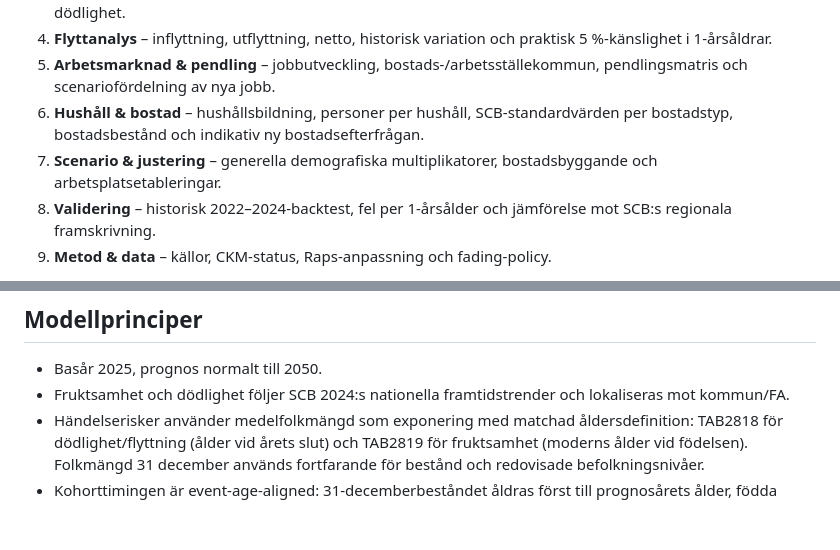
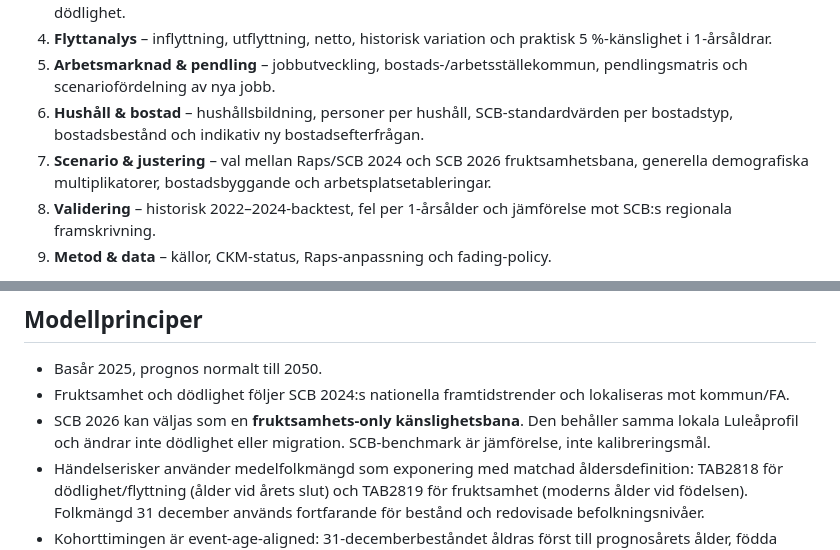
Before and after one commit to Lulea-statistik/Lulea-befolkningsprognos-raps, a Markdown page: README.md, 2 parts joined by grey strips. GitHub-like rendering; blank space fills up the shorter version.

Commit message:
Describe fertility sensitivity in dashboard and model principles

```diff
--- a/README.md
+++ b/README.md
@@ -12,7 +12,7 @@ Gränssnittet är uppdelat i nio rapportsidor:
 4. **Flyttanalys** – inflyttning, utflyttning, netto, historisk variation och praktisk 5 %-känslighet i 1-årsåldrar.
 5. **Arbetsmarknad & pendling** – jobbutveckling, bostads-/arbetsställekommun, pendlingsmatris och scenariofördelning av nya jobb.
 6. **Hushåll & bostad** – hushållsbildning, personer per hushåll, SCB-standardvärden per bostadstyp, bostadsbestånd och indikativ ny bostadsefterfrågan.
-7. **Scenario & justering** – generella demografiska multiplikatorer, bostadsbyggande och arbetsplatsetableringar.
+7. **Scenario & justering** – val mellan Raps/SCB 2024 och SCB 2026 fruktsamhetsbana, generella demografiska multiplikatorer, bostadsbyggande och arbetsplatsetableringar.
 8. **Validering** – historisk 2022–2024-backtest, fel per 1-årsålder och jämförelse mot SCB:s regionala framskrivning.
 9. **Metod & data** – källor, CKM-status, Raps-anpassning och fading-policy.
 
@@ -44,6 +44,7 @@ Geografi, kalibreringsfönster och slutår är globala filter och gäller på al
 
 - Basår 2025, prognos normalt till 2050.
 - Fruktsamhet och dödlighet följer SCB 2024:s nationella framtidstrender och lokaliseras mot kommun/FA.
+- SCB 2026 kan väljas som en **fruktsamhets-only känslighetsbana**. Den behåller samma lokala Luleåprofil och ändrar inte dödlighet eller migration. SCB-benchmark är jämförelse, inte kalibreringsmål.
 - Händelserisker använder medelfolkmängd som exponering med matchad åldersdefinition: TAB2818 för dödlighet/flyttning (ålder vid årets slut) och TAB2819 för fruktsamhet (moderns ålder vid födelsen). Folkmängd 31 december används fortfarande för bestånd och redovisade befolkningsnivåer.
 - Kohorttimingen är event-age-aligned: 31-decemberbeståndet åldras först till prognosårets ålder, födda beräknas på prognosårets mödrar, nyfödda läggs till och dödlighet appliceras därefter på prognosårets ålder inklusive ålder 0. Legacy V1-timing finns endast kvar i valideringen.
 - Lokal nivå skattas som observerat/förväntat mot rikets åldersprofil.
```
